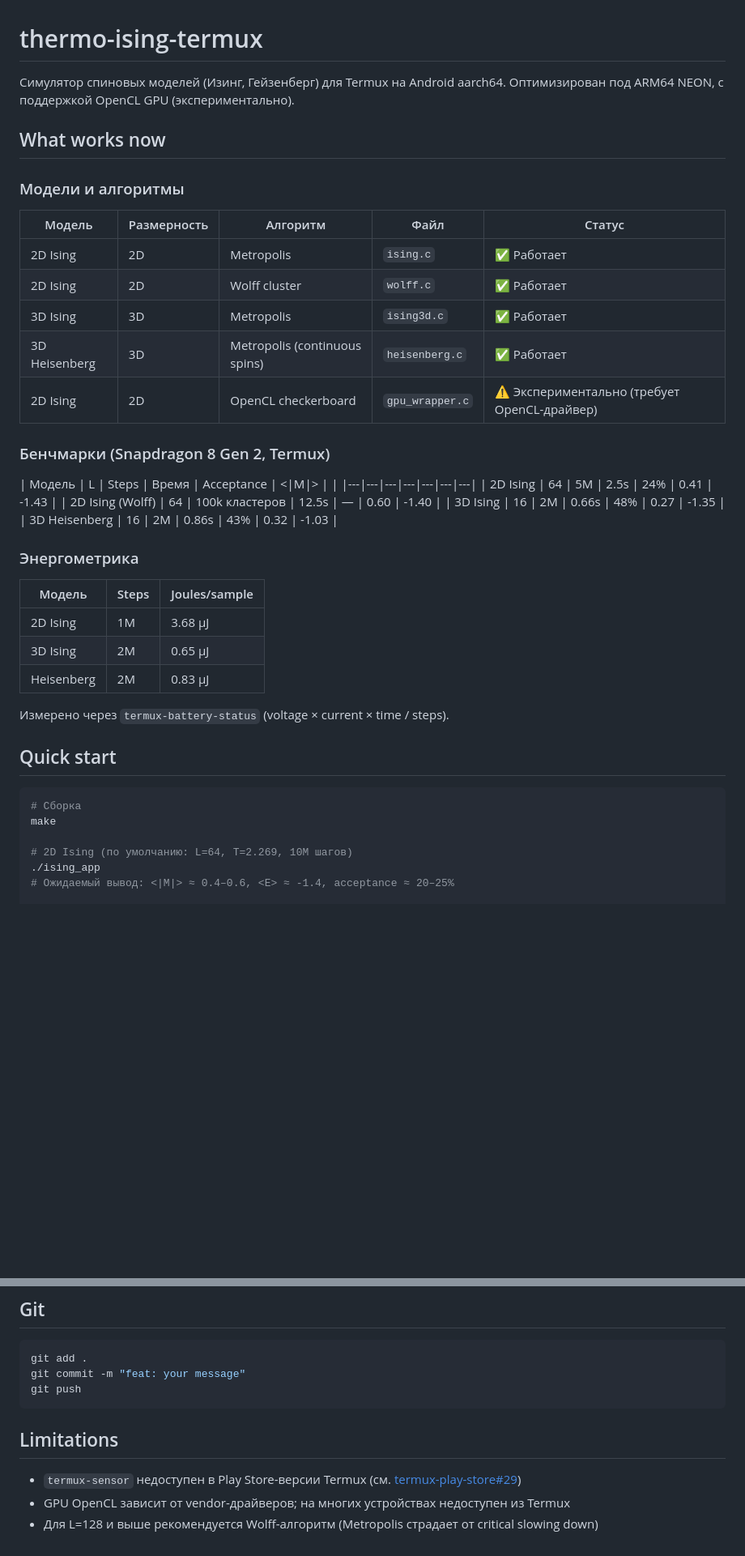
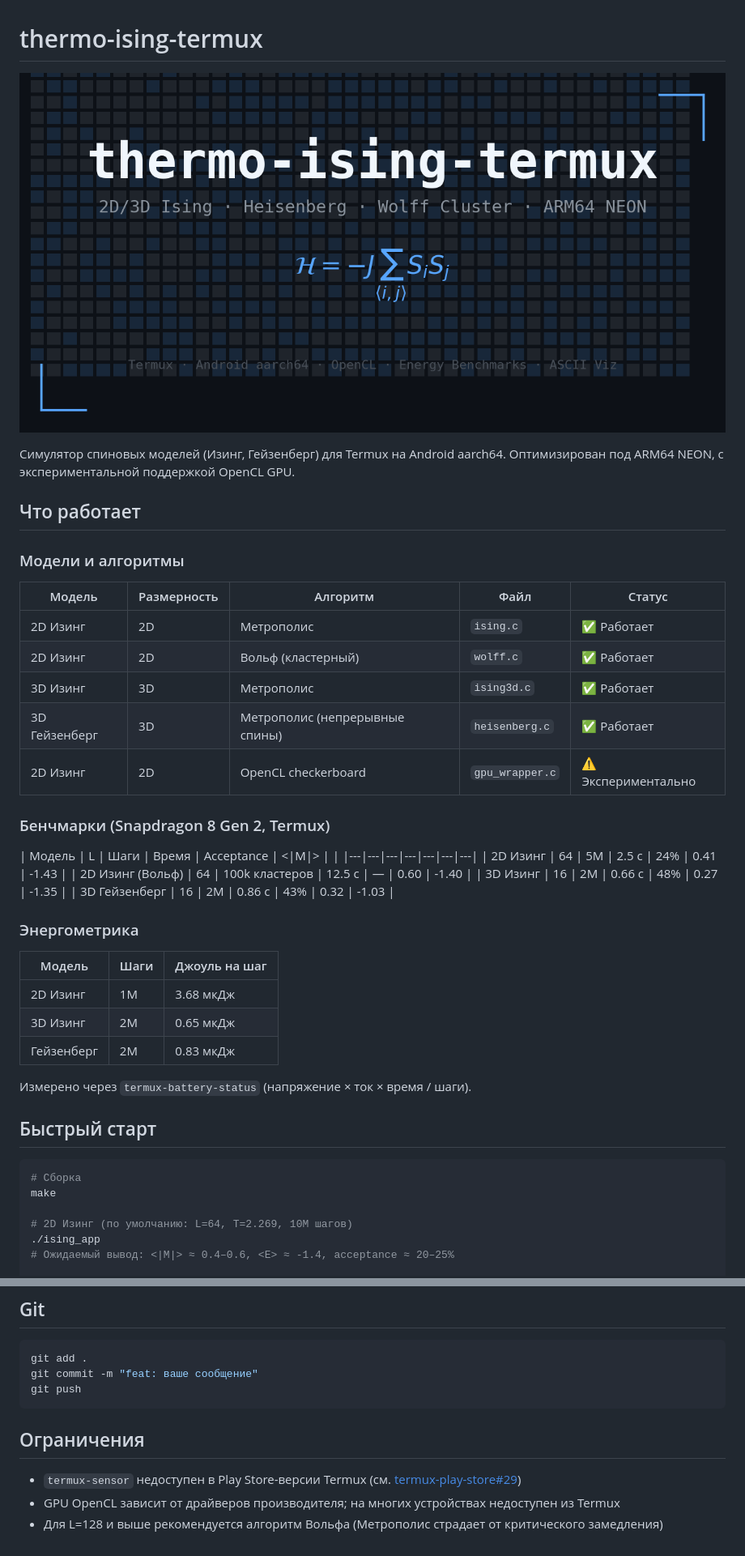
Before and after one commit to andrewrush/thermo-ising-termux, a Markdown page: README.md, 2 parts joined by grey strips. Shown: that part at 81% size. Rendered like a GitHub page; pictures changed too: assets/social-preview.png (added); blank space fills up the shorter version.

Commit message:
docs: fully russian README, no english headers or artifacts

````diff
--- a/README.md
+++ b/README.md
@@ -1,45 +1,49 @@
 # thermo-ising-termux
 
-Симулятор спиновых моделей (Изинг, Гейзенберг) для Termux на Android aarch64. Оптимизирован под ARM64 NEON, с поддержкой OpenCL GPU (экспериментально).
+<p align="center">
+  <img src="assets/social-preview.png" alt="thermo-ising-termux" width="100%">
+</p>
 
-## What works now
+Симулятор спиновых моделей (Изинг, Гейзенберг) для Termux на Android aarch64. Оптимизирован под ARM64 NEON, с экспериментальной поддержкой OpenCL GPU.
+
+## Что работает
 
 ### Модели и алгоритмы
 
 | Модель | Размерность | Алгоритм | Файл | Статус |
 |---|---|---|---|---|
-| 2D Ising | 2D | Metropolis | `ising.c` | ✅ Работает |
-| 2D Ising | 2D | Wolff cluster | `wolff.c` | ✅ Работает |
-| 3D Ising | 3D | Metropolis | `ising3d.c` | ✅ Работает |
-| 3D Heisenberg | 3D | Metropolis (continuous spins) | `heisenberg.c` | ✅ Работает |
-| 2D Ising | 2D | OpenCL checkerboard | `gpu_wrapper.c` | ⚠️ Экспериментально (требует OpenCL-драйвер) |
+| 2D Изинг | 2D | Метрополис | `ising.c` | ✅ Работает |
+| 2D Изинг | 2D | Вольф (кластерный) | `wolff.c` | ✅ Работает |
+| 3D Изинг | 3D | Метрополис | `ising3d.c` | ✅ Работает |
+| 3D Гейзенберг | 3D | Метрополис (непрерывные спины) | `heisenberg.c` | ✅ Работает |
+| 2D Изинг | 2D | OpenCL checkerboard | `gpu_wrapper.c` | ⚠️ Экспериментально |
 
 ### Бенчмарки (Snapdragon 8 Gen 2, Termux)
 
-| Модель | L | Steps | Время | Acceptance | <|M|> | <E> |
+| Модель | L | Шаги | Время | Acceptance | <|M|> | <E> |
 |---|---|---|---|---|---|---|
-| 2D Ising | 64 | 5M | 2.5s | 24% | 0.41 | -1.43 |
-| 2D Ising (Wolff) | 64 | 100k кластеров | 12.5s | — | 0.60 | -1.40 |
-| 3D Ising | 16 | 2M | 0.66s | 48% | 0.27 | -1.35 |
-| 3D Heisenberg | 16 | 2M | 0.86s | 43% | 0.32 | -1.03 |
+| 2D Изинг | 64 | 5M | 2.5 с | 24% | 0.41 | -1.43 |
+| 2D Изинг (Вольф) | 64 | 100k кластеров | 12.5 с | — | 0.60 | -1.40 |
+| 3D Изинг | 16 | 2M | 0.66 с | 48% | 0.27 | -1.35 |
+| 3D Гейзенберг | 16 | 2M | 0.86 с | 43% | 0.32 | -1.03 |
 
 ### Энергометрика
 
-| Модель | Steps | Joules/sample |
+| Модель | Шаги | Джоуль на шаг |
 |---|---|---|
-| 2D Ising | 1M | 3.68 µJ |
-| 3D Ising | 2M | 0.65 µJ |
-| Heisenberg | 2M | 0.83 µJ |
+| 2D Изинг | 1M | 3.68 мкДж |
+| 3D Изинг | 2M | 0.65 мкДж |
+| Гейзенберг | 2M | 0.83 мкДж |
 
-Измерено через `termux-battery-status` (voltage × current × time / steps).
+Измерено через `termux-battery-status` (напряжение × ток × время / шаги).
 
-## Quick start
+## Быстрый старт
 
 ```bash
 # Сборка
 make
 
-# 2D Ising (по умолчанию: L=64, T=2.269, 10M шагов)
+# 2D Изинг (по умолчанию: L=64, T=2.269, 10M шагов)
 ./ising_app
 # Ожидаемый вывод: <|M|> ≈ 0.4–0.6, <E> ≈ -1.4, acceptance ≈ 20–25%
 
@@ -151,12 +169,12 @@ pkg install ocl-icd opencl-headers
 
 ```bash
 git add .
-git commit -m "feat: your message"
+git commit -m "feat: ваше сообщение"
 git push
 ```
 
-## Limitations
+## Ограничения
 
 - `termux-sensor` недоступен в Play Store-версии Termux (см. [termux-play-store#29](https://github.com/termux-play-store/termux-apps/issues/29))
-- GPU OpenCL зависит от vendor-драйверов; на многих устройствах недоступен из Termux
-- Для L=128 и выше рекомендуется Wolff-алгоритм (Metropolis страдает от critical slowing down)
+- GPU OpenCL зависит от драйверов производителя; на многих устройствах недоступен из Termux
+- Для L=128 и выше рекомендуется алгоритм Вольфа (Метрополис страдает от критического замедления)
````
Also changed, not shown: other parts of README.md (+45 -31 lines), assets/ascii-domains.png (added), assets/phase-transition.png (added).
